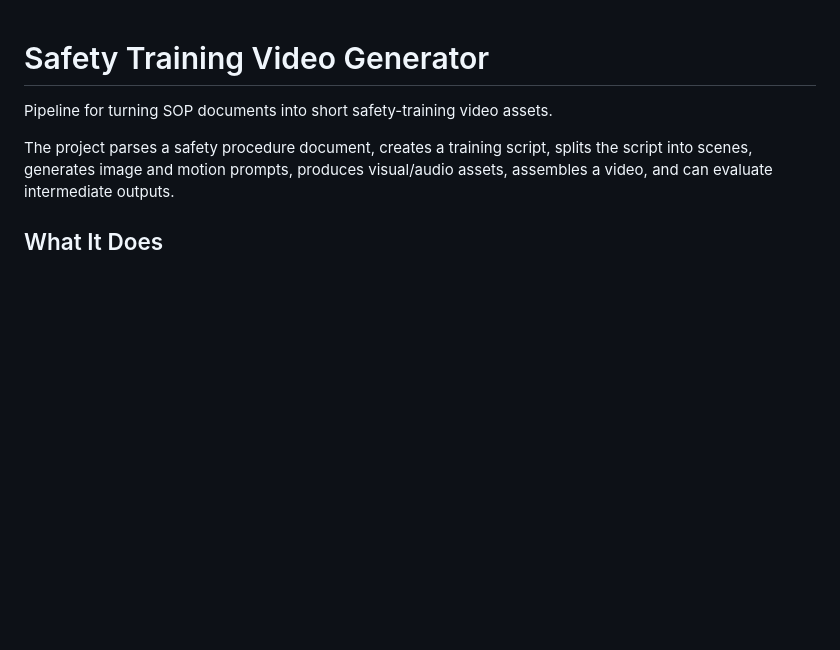
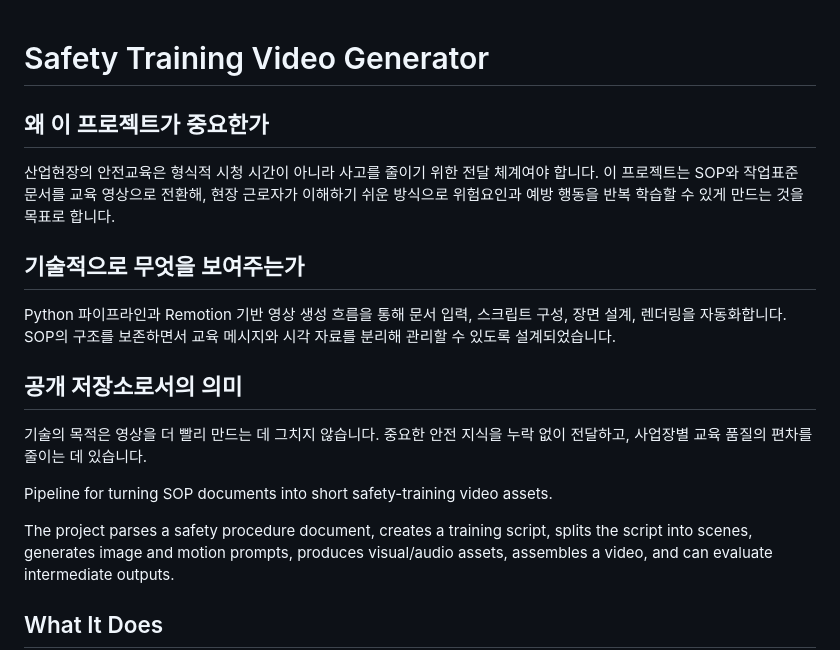
Before and after one commit to cplahatae-gif/safety-training-video-gen, a Markdown page: README.md, the part around one of its changes. GitHub-like rendering; blank space fills up the shorter version.

Commit message:
Improve README purpose and technical context

```diff
--- a/README.md
+++ b/README.md
@@ -1 +1,16 @@
 # Safety Training Video Generator
+
+<!-- PUBLIC-PURPOSE-INTRO:START -->
+
+## 왜 이 프로젝트가 중요한가
+
+산업현장의 안전교육은 형식적 시청 시간이 아니라 사고를 줄이기 위한 전달 체계여야 합니다. 이 프로젝트는 SOP와 작업표준 문서를 교육 영상으로 전환해, 현장 근로자가 이해하기 쉬운 방식으로 위험요인과 예방 행동을 반복 학습할 수 있게 만드는 것을 목표로 합니다.
+
+## 기술적으로 무엇을 보여주는가
+
+Python 파이프라인과 Remotion 기반 영상 생성 흐름을 통해 문서 입력, 스크립트 구성, 장면 설계, 렌더링을 자동화합니다. SOP의 구조를 보존하면서 교육 메시지와 시각 자료를 분리해 관리할 수 있도록 설계되었습니다.
+
+## 공개 저장소로서의 의미
+
+기술의 목적은 영상을 더 빨리 만드는 데 그치지 않습니다. 중요한 안전 지식을 누락 없이 전달하고, 사업장별 교육 품질의 편차를 줄이는 데 있습니다.
+
```
Also changed, not shown: other parts of README.md (+2 -0 lines).
